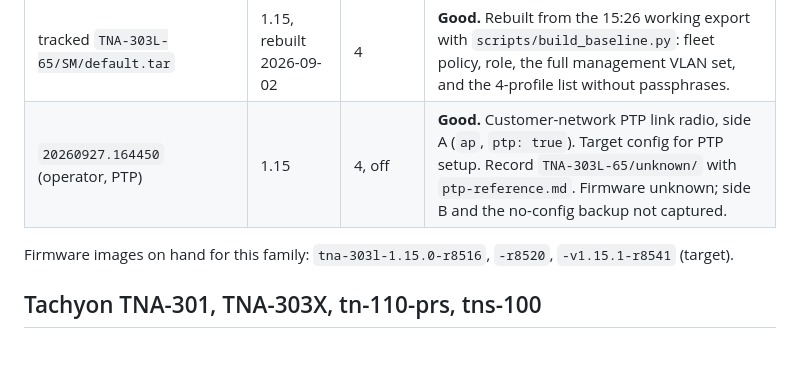
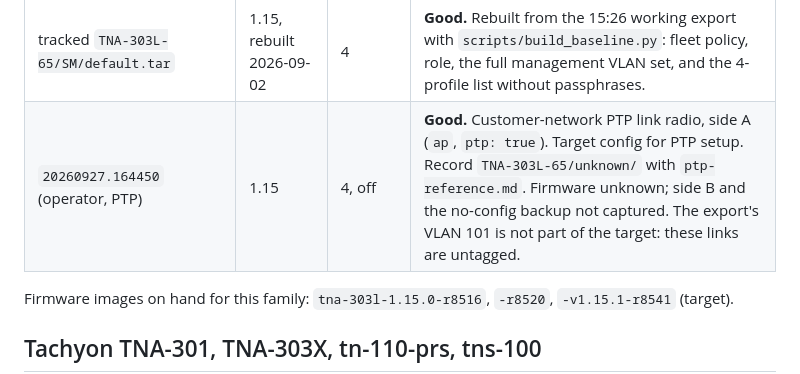
Before and after one commit to isolson/equipment-provisioner, a Markdown page: bench-evidence/INVENTORY.md, the part around the change. Rendered like a GitHub page; blank space fills up the shorter version.

Commit message:
Record untagged PTP management in the TNA-303L-65 reference
Customer-outbuilding and business PTP links use no VLAN. The radios get
their management address by DHCP on the untagged network. 169.254.1.1 is
the local LAN address only and does not pass across the link. The six
ports in the export are config state; the unit has one physical port.

Co-Authored-By: Claude Opus 5.5 <noreply@anthropic.com>

```diff
--- a/bench-evidence/INVENTORY.md
+++ b/bench-evidence/INVENTORY.md
@@ -19,7 +19,7 @@ apply (`_normalize_config_for_apply`). An export without them is pre-migration.
 | `20260804.122037`, `20260901.150330` | 1.15 | 0 | **Re-check.** Post-migration exports with an empty profile list. An SM with no profiles cannot associate. Confirm whether the migration or the operator cleared them. |
 | host `firmware-transition/*` (7 backups, 2026-08-31) | 1.15 | see host | Process evidence for the transition run. `before-next-change` differs (cloud, ssh password login). Not fixture sources until each is labeled. |
 | tracked `TNA-303L-65/SM/default.tar` | 1.15, rebuilt 2026-09-02 | 4 | **Good.** Rebuilt from the 15:26 working export with `scripts/build_baseline.py`: fleet policy, role, the full management VLAN set, and the 4-profile list without passphrases. |
-| `20260927.164450` (operator, PTP) | 1.15 | 4, off | **Good.** Customer-network PTP link radio, side A (`ap`, `ptp: true`). Target config for PTP setup. Record `TNA-303L-65/unknown/` with `ptp-reference.md`. Firmware unknown; side B and the no-config backup not captured. |
+| `20260927.164450` (operator, PTP) | 1.15 | 4, off | **Good.** Customer-network PTP link radio, side A (`ap`, `ptp: true`). Target config for PTP setup. Record `TNA-303L-65/unknown/` with `ptp-reference.md`. Firmware unknown; side B and the no-config backup not captured. The export's VLAN 101 is not part of the target: these links are untagged. |
 
 Firmware images on hand for this family: `tna-303l-1.15.0-r8516`, `-r8520`,
 `-v1.15.1-r8541` (target).
```
Also changed, not shown: 1 other file.
